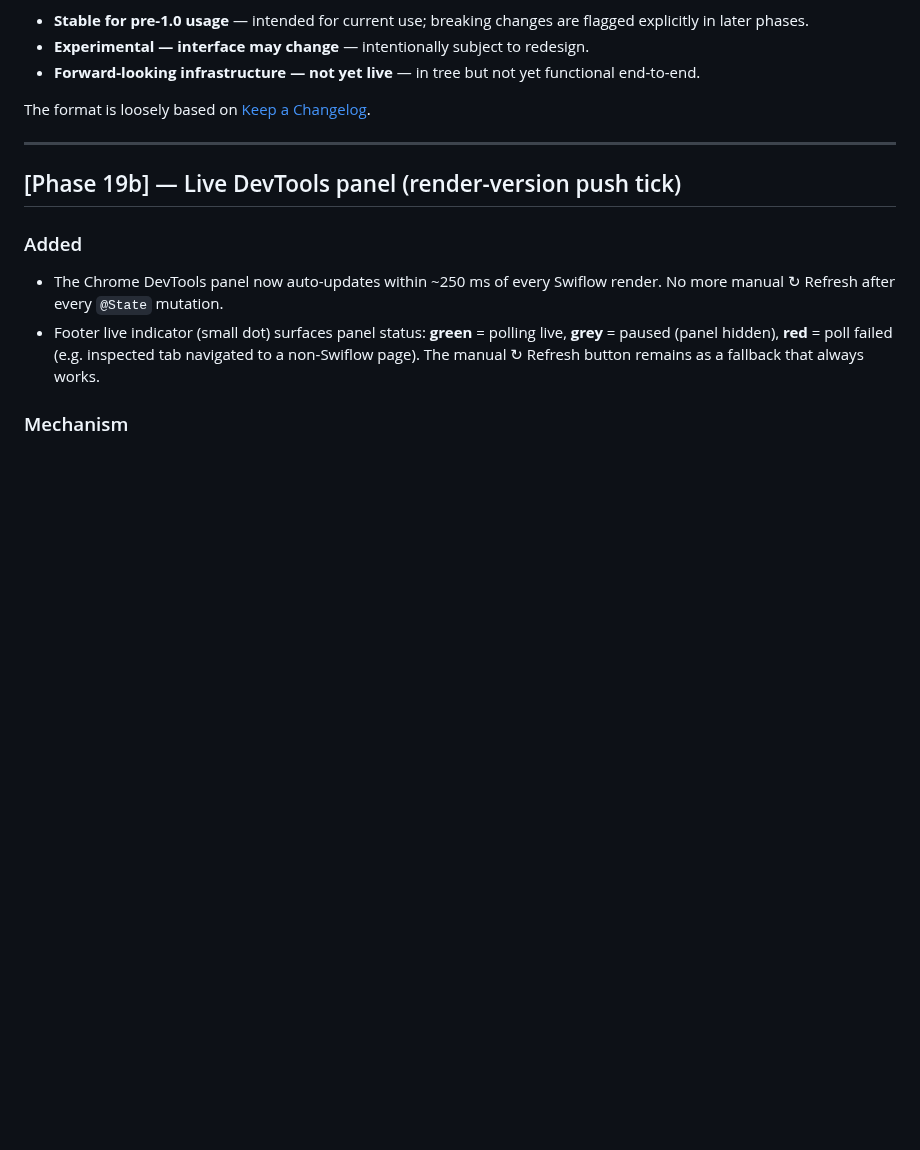
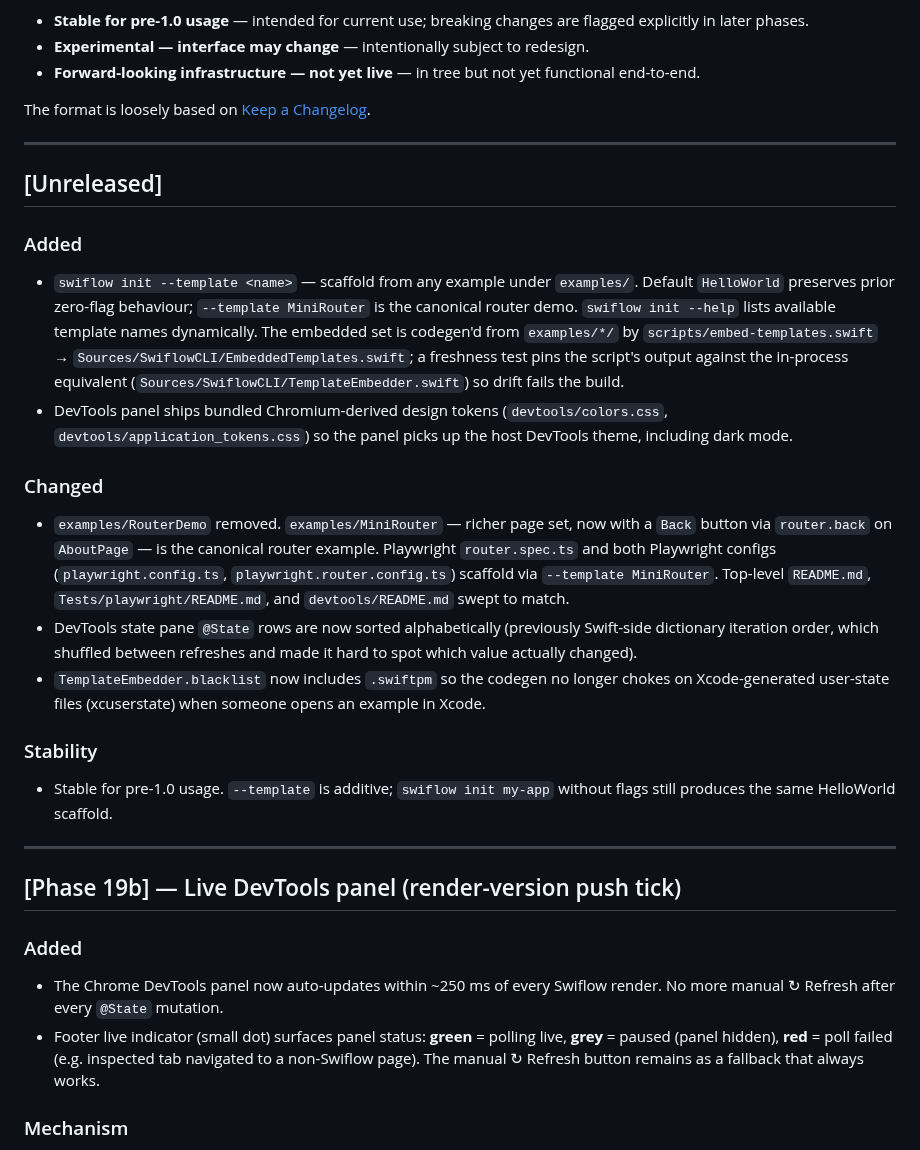
Before and after one commit to zzal/swiflow, a Markdown page: CHANGELOG.md, the part around the change. Drawn GitHub-style; blank space fills up the shorter version.

Commit message:
docs(changelog): add Unreleased entry for templates refactor + DevTools polish
Captures the 22 commits since the Phase 19b entry:
- `swiflow init --template <name>` flag with codegen pipeline
  (TemplateEmbedder + scripts/embed-templates.swift)
- RouterDemo removed; MiniRouter is the canonical router example
  (gained a Back button on AboutPage via router.back)
- DevTools panel: bundled Chromium design tokens for theme parity
  including dark mode; @State rows sorted alphabetically
- .swiftpm added to template blacklist so Xcode-generated user-state
  files don't break the codegen script

Co-Authored-By: Claude Opus 4.7 (1M context) <noreply@anthropic.com>

```diff
--- a/CHANGELOG.md
+++ b/CHANGELOG.md
@@ -13,6 +13,22 @@ for current use or is forward-looking infrastructure:
   functional end-to-end.
 
 The format is loosely based on [Keep a Changelog](https://keepachangelog.com).
+
+---
+
+## [Unreleased]
+
+### Added
+- `swiflow init --template <name>` — scaffold from any example under `examples/`. Default `HelloWorld` preserves prior zero-flag behaviour; `--template MiniRouter` is the canonical router demo. `swiflow init --help` lists available template names dynamically. The embedded set is codegen'd from `examples/*/` by `scripts/embed-templates.swift` → `Sources/SwiflowCLI/EmbeddedTemplates.swift`; a freshness test pins the script's output against the in-process equivalent (`Sources/SwiflowCLI/TemplateEmbedder.swift`) so drift fails the build.
+- DevTools panel ships bundled Chromium-derived design tokens (`devtools/colors.css`, `devtools/application_tokens.css`) so the panel picks up the host DevTools theme, including dark mode.
+
+### Changed
+- `examples/RouterDemo` removed. `examples/MiniRouter` — richer page set, now with a `Back` button via `router.back` on `AboutPage` — is the canonical router example. Playwright `router.spec.ts` and both Playwright configs (`playwright.config.ts`, `playwright.router.config.ts`) scaffold via `--template MiniRouter`. Top-level `README.md`, `Tests/playwright/README.md`, and `devtools/README.md` swept to match.
+- DevTools state pane `@State` rows are now sorted alphabetically (previously Swift-side dictionary iteration order, which shuffled between refreshes and made it hard to spot which value actually changed).
+- `TemplateEmbedder.blacklist` now includes `.swiftpm` so the codegen no longer chokes on Xcode-generated user-state files (xcuserstate) when someone opens an example in Xcode.
+
+### Stability
+- Stable for pre-1.0 usage. `--template` is additive; `swiflow init my-app` without flags still produces the same HelloWorld scaffold.
 
 ---
 
```
